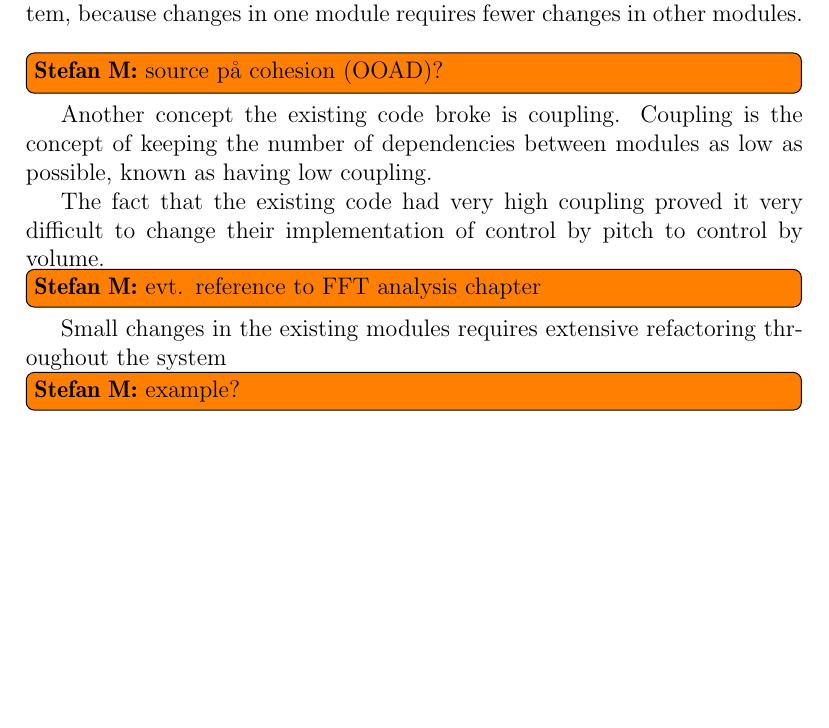
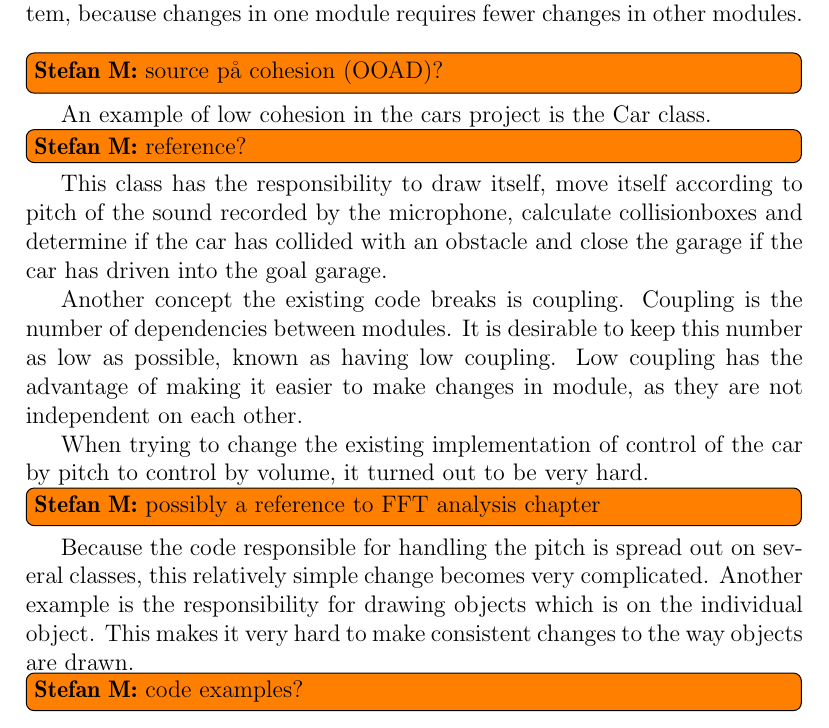
Before and after one commit to Thalmann/swf613-rapport, a LaTeX thesis (main.tex, which reads content/sprint1/oodesign.tex): part of page 12 of 21, cut so that both start at the same text, the shorter picture padded with empty space. Compiled offline with pdfLaTeX.

Commit message:
Continued writing on Object Oriented Design

```diff
--- a/content/sprint1/oodesign.tex
+++ b/content/sprint1/oodesign.tex
@@ -5,9 +5,16 @@ Cohesion is a measure of how the responsibilities of a module are related.
 If the responsibilities are highly related, the module is said to have high cohesion.
 An advantage of high cohesion is that it improves maintainability of the system, because changes in one module requires fewer changes in other modules. \stefan{source på cohesion (OOAD)?}
 
-Another concept the existing code broke is coupling.
-Coupling is the concept of keeping the number of dependencies between modules as low as possible, known as having low coupling.
+An example of low cohesion in the cars project is the \lstinline!Car! class.\stefan{reference?}
+This class has the responsibility to draw itself, move itself according to pitch of the sound recorded by the microphone, calculate collisionboxes and determine if the car has collided with an obstacle and close the garage if the car has driven into the goal garage.
 
-The fact that the existing code had very high coupling proved it very difficult to change their implementation of control by pitch to control by volume.\stefan{evt. reference to FFT analysis chapter}
-Small changes in the existing modules requires extensive refactoring thr\-oughout the system
-\stefan{example?}
+Another concept the existing code breaks is coupling.
+Coupling is the number of  dependencies between modules.
+It is desirable to keep this number as low as possible, known as having low coupling.
+Low coupling has the advantage of making it easier to make changes in module, as they are not independent on each other.
+
+When trying to change the existing implementation of control of the car by pitch to control by volume, it turned out to be very hard.\stefan{possibly a reference to FFT analysis chapter}
+Because the code responsible for handling the pitch is spread out on several classes, this relatively simple change becomes very complicated.
+Another example is the responsibility for drawing objects which is on the individual object.
+This makes it very hard to make consistent changes to the way objects are drawn.
+\stefan{code examples?}
```
